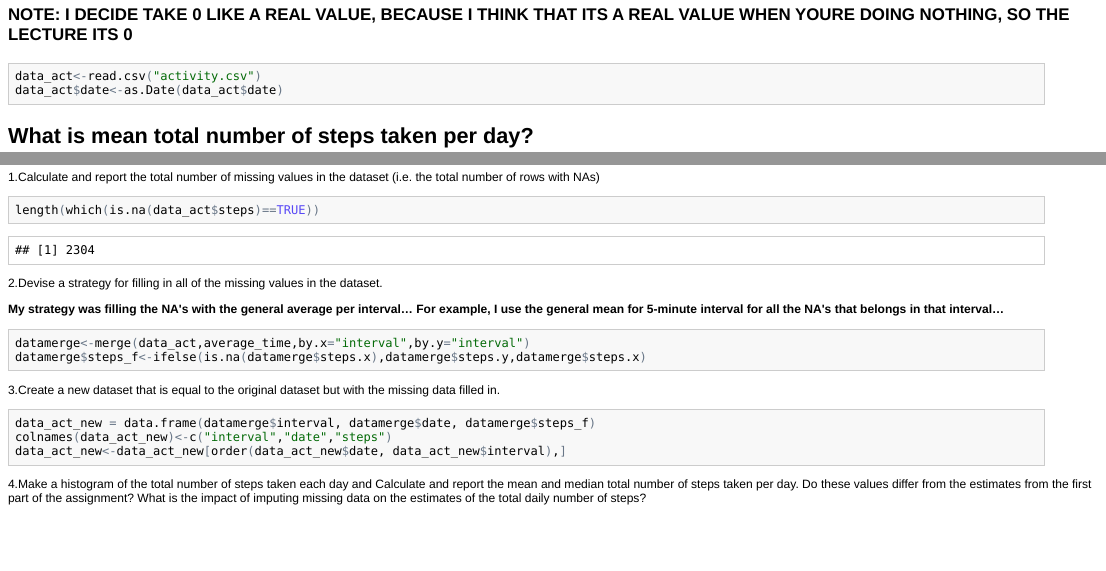
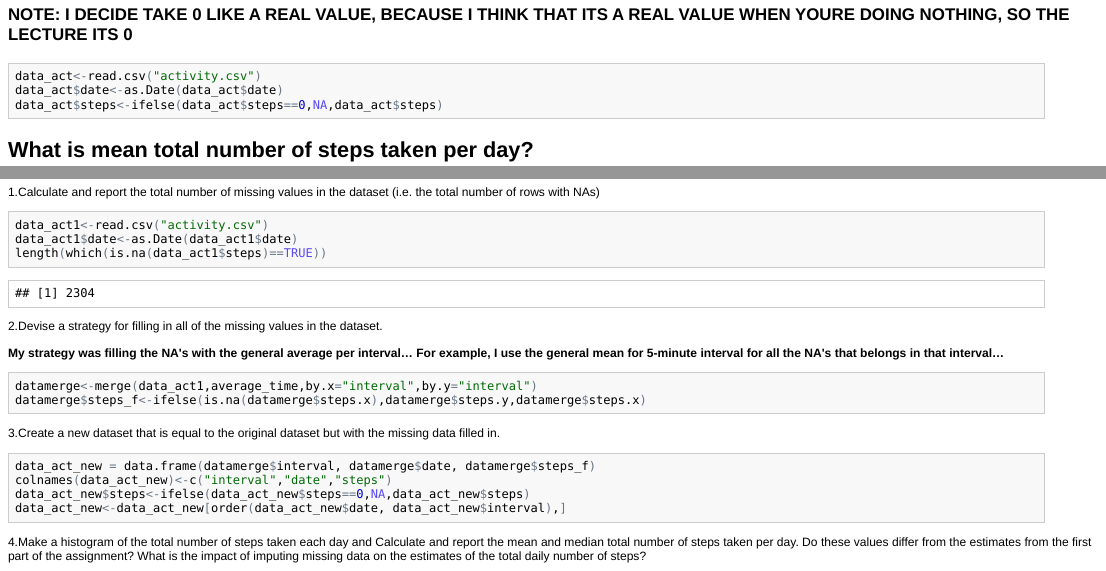
Before and after one commit to jorgevillalta53/RepData_PeerAssessment1-, an R Markdown document (PA1_template.Rmd): the page in a window 1100 px wide, from 300 px down, and a second part further down, joined at a grey line. The pictures show the output file PA1_template.html that the author committed with the source, opened offline; long lines of code are wrapped.

Commit message:
add final files
add final files

````diff
--- a/PA1_template.Rmd
+++ b/PA1_template.Rmd
@@ -16,6 +16,7 @@ It is now possible to collect a large amount of data about personal movement usi
 ```{r loading}
 data_act<-read.csv("activity.csv")
 data_act$date<-as.Date(data_act$date)
+data_act$steps<-ifelse(data_act$steps==0,NA,data_act$steps)
 ```
 
 ## What is mean total number of steps taken per day?
@@ -64,7 +65,9 @@ average_time[average_time$steps==max_time,]
 1.Calculate and report the total number of missing values in the dataset (i.e. the total number of rows with NAs)
 
 ```{r num_na}
-length(which(is.na(data_act$steps)==TRUE))
+data_act1<-read.csv("activity.csv")
+data_act1$date<-as.Date(data_act1$date)
+length(which(is.na(data_act1$steps)==TRUE))
 ```
 
 2.Devise a strategy for filling in all of the missing values in the dataset.
@@ -73,7 +76,7 @@ length(which(is.na(data_act$steps)==TRUE))
 
 ```{r filling_na}
 
-datamerge<-merge(data_act,average_time,by.x="interval",by.y="interval")
+datamerge<-merge(data_act1,average_time,by.x="interval",by.y="interval")
 datamerge$steps_f<-ifelse(is.na(datamerge$steps.x),datamerge$steps.y,datamerge$steps.x)
 ```
 
@@ -82,6 +85,7 @@ datamerge$steps_f<-ifelse(is.na(datamerge$steps.x),datamerge$steps.y,datamerge$s
 ```{r new_dataset}
 data_act_new = data.frame(datamerge$interval, datamerge$date, datamerge$steps_f)
 colnames(data_act_new)<-c("interval","date","steps")
+data_act_new$steps<-ifelse(data_act_new$steps==0,NA,data_act_new$steps)
 data_act_new<-data_act_new[order(data_act_new$date, data_act_new$interval),]
 ```
 
````
Also changed, not shown: PA1_template.html, PA1_template.md, figure/histogr.png, figure/interval_line.png, figure/plot_week.png.
